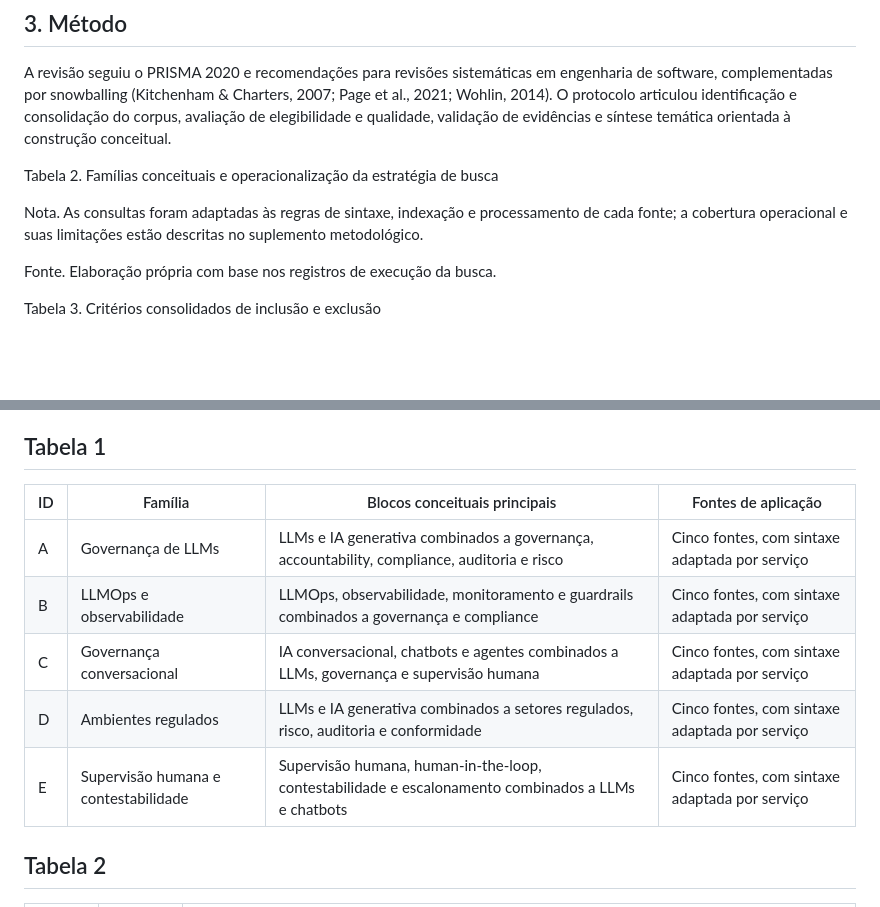
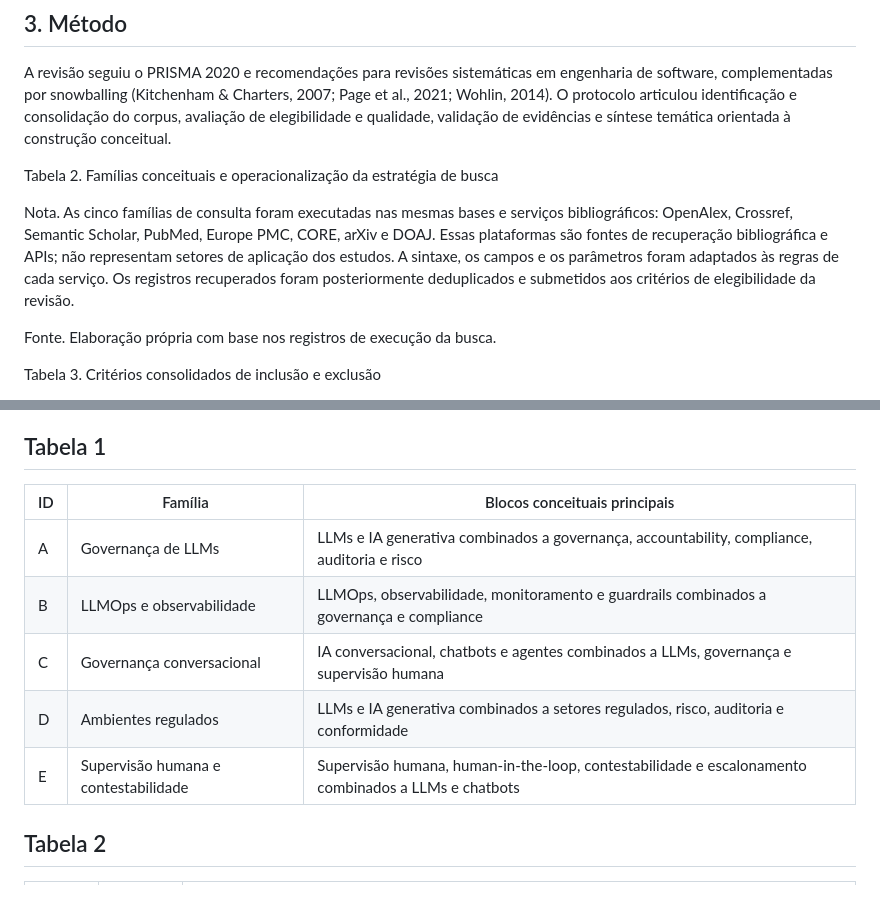
Before and after one commit to yhenriux/revisao-literatura-governanca-ia-regulados, a Markdown page: Artigo/texto_exportado/Artigo_v2.1_com_alteracoes.md, 2 parts joined by grey strips. Rendered like a GitHub page; blank space fills up the shorter version.

```diff
--- a/Artigo/texto_exportado/Artigo_v2.1_com_alteracoes.md
+++ b/Artigo/texto_exportado/Artigo_v2.1_com_alteracoes.md
@@ -46,7 +46,7 @@ A revisão seguiu o PRISMA 2020 e recomendações para revisões sistemáticas e
 
 Tabela 2. Famílias conceituais e operacionalização da estratégia de busca
 
-Nota. As consultas foram adaptadas às regras de sintaxe, indexação e processamento de cada fonte; a cobertura operacional e suas limitações estão descritas no suplemento metodológico.
+Nota. As cinco famílias de consulta foram executadas nas mesmas bases e serviços bibliográficos: OpenAlex, Crossref, Semantic Scholar, PubMed, Europe PMC, CORE, arXiv e DOAJ. Essas plataformas são fontes de recuperação bibliográfica e APIs; não representam setores de aplicação dos estudos. A sintaxe, os campos e os parâmetros foram adaptados às regras de cada serviço. Os registros recuperados foram posteriormente deduplicados e submetidos aos critérios de elegibilidade da revisão.
 
 Fonte. Elaboração própria com base nos registros de execução da busca.
 
@@ -320,13 +320,13 @@ Wohlin, C. (2014). Guidelines for snowballing in systematic literature studies a
 
 ## Tabela 1
 
-| ID | Família | Blocos conceituais principais | Fontes de aplicação |
-| --- | --- | --- | --- |
-| A | Governança de LLMs | LLMs e IA generativa combinados a governança, accountability, compliance, auditoria e risco | Cinco fontes, com sintaxe adaptada por serviço |
-| B | LLMOps e observabilidade | LLMOps, observabilidade, monitoramento e guardrails combinados a governança e compliance | Cinco fontes, com sintaxe adaptada por serviço |
-| C | Governança conversacional | IA conversacional, chatbots e agentes combinados a LLMs, governança e supervisão humana | Cinco fontes, com sintaxe adaptada por serviço |
-| D | Ambientes regulados | LLMs e IA generativa combinados a setores regulados, risco, auditoria e conformidade | Cinco fontes, com sintaxe adaptada por serviço |
-| E | Supervisão humana e contestabilidade | Supervisão humana, human-in-the-loop, contestabilidade e escalonamento combinados a LLMs e chatbots | Cinco fontes, com sintaxe adaptada por serviço |
+| ID | Família | Blocos conceituais principais |
+| --- | --- | --- |
+| A | Governança de LLMs | LLMs e IA generativa combinados a governança, accountability, compliance, auditoria e risco |
+| B | LLMOps e observabilidade | LLMOps, observabilidade, monitoramento e guardrails combinados a governança e compliance |
+| C | Governança conversacional | IA conversacional, chatbots e agentes combinados a LLMs, governança e supervisão humana |
+| D | Ambientes regulados | LLMs e IA generativa combinados a setores regulados, risco, auditoria e conformidade |
+| E | Supervisão humana e contestabilidade | Supervisão humana, human-in-the-loop, contestabilidade e escalonamento combinados a LLMs e chatbots |
 
 ## Tabela 2
 
```
Also changed, not shown: Artigo/texto_exportado/Artigo_v2.1_para_editar.md (+8 -8 lines).
